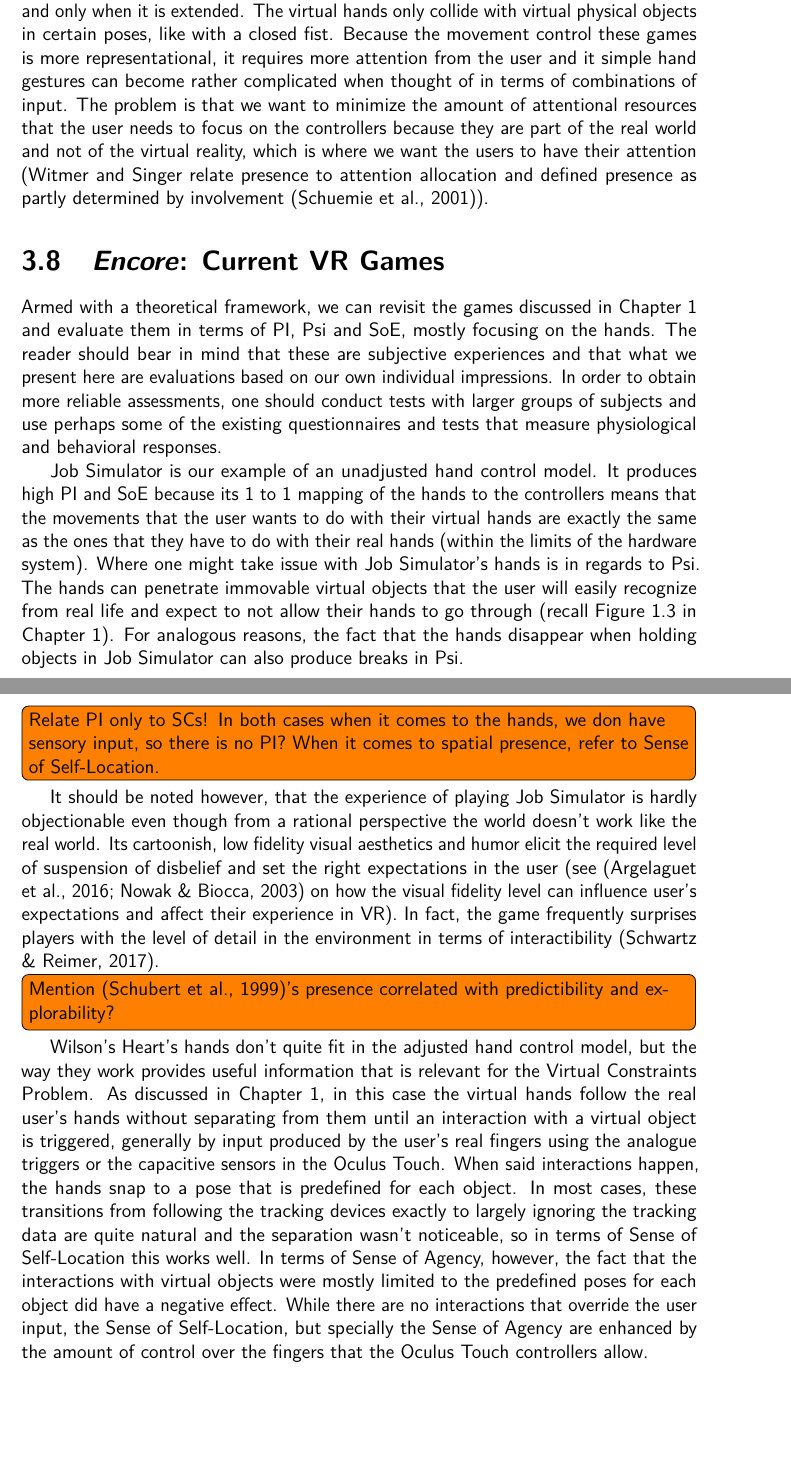
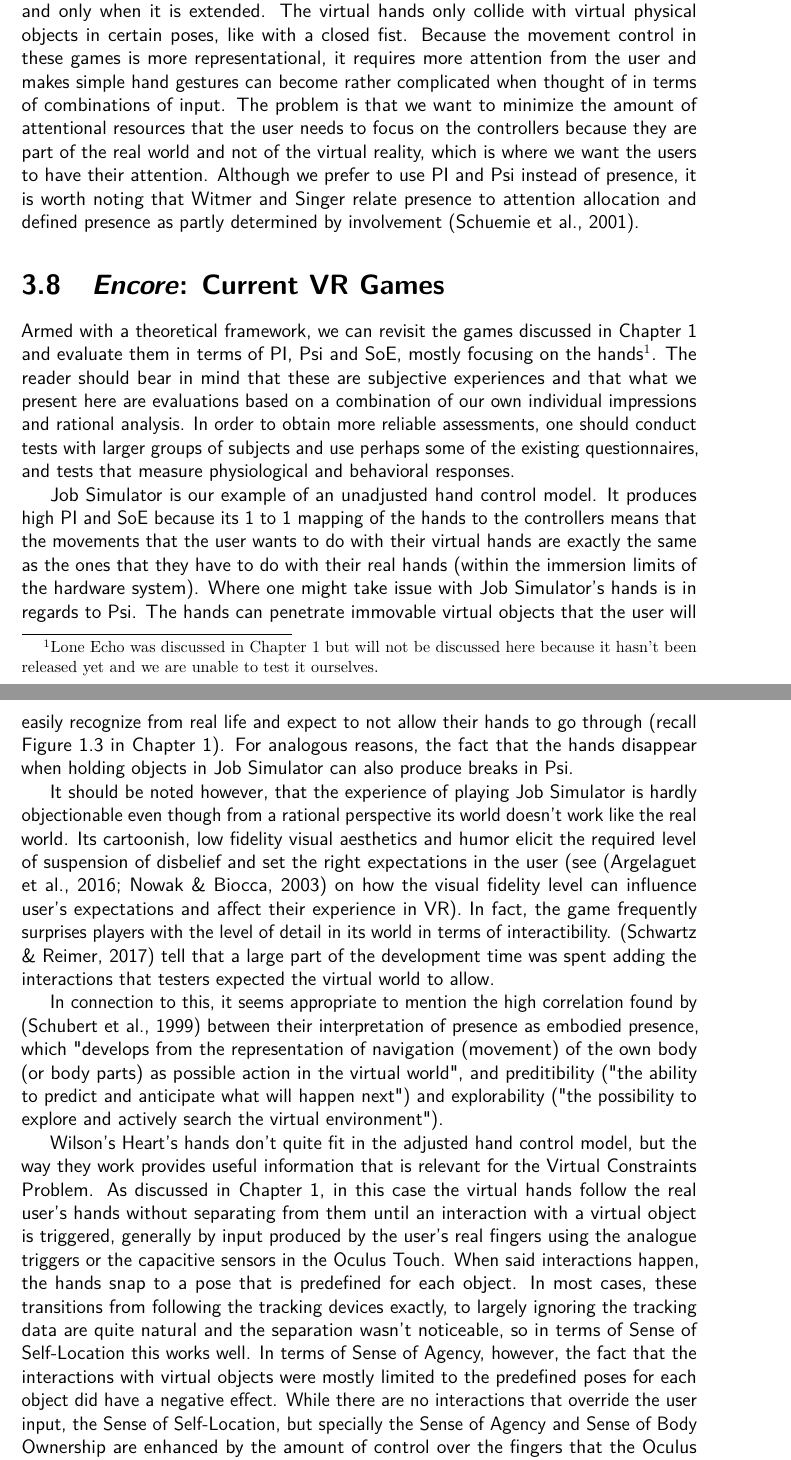
Before and after one commit to phillipphoenix/HandsVRThesis, a LaTeX thesis (preamble.tex, which reads theory.tex): two parts of pages 28 and 29 of 72, joined at a grey line, cut so that both start at the same text, the shorter picture padded with empty space. Compiled offline with pdfLaTeX.

Commit message:
finished theory reviewing.

```diff
--- a/theory.tex
+++ b/theory.tex
@@ -141,22 +141,20 @@ In a broad sense, the tracked controllers that the users hold in their real hand
 
-On the software side, both Facebook Spaces \parencite{facebookSpaces} and Oculus First Contact \parencite{firstContact}, which use and showcase the possibilities of Oculus Touch controllers, use representational movement interaction. Buttons, both when they are diegetic and when they are part of a GUI, can only be pressed with the the index finger, and only when it is extended. The virtual hands only collide with virtual physical objects in certain poses, like with a closed fist. Because the movement control these games is more representational, it requires more attention from the user and it simple hand gestures can become rather complicated when thought of in terms of combinations of input. The problem is that we want to minimize the amount of attentional resources that the user needs to focus on the controllers because they are part of the real world and not of the virtual reality, which is where we want the users to have their attention (Witmer and Singer relate presence to attention allocation and defined presence as partly determined by involvement \parencite{Schuemie2001}).
+On the software side, both Facebook Spaces \parencite{facebookSpaces} and Oculus First Contact \parencite{firstContact}, which use and showcase the possibilities of Oculus Touch controllers, use representational movement interaction. Buttons, both when they are diegetic and when they are part of a GUI, can only be pressed with the index finger, and only when it is extended. The virtual hands only collide with virtual physical objects in certain poses, like with a closed fist. Because the movement control in these games is more representational, it requires more attention from the user and makes simple hand gestures can become rather complicated when thought of in terms of combinations of input. The problem is that we want to minimize the amount of attentional resources that the user needs to focus on the controllers because they are part of the real world and not of the virtual reality, which is where we want the users to have their attention. Although we prefer to use PI and Psi instead of presence, it is worth noting that Witmer and Singer relate presence to attention allocation and defined presence as partly determined by involvement \parencite{Schuemie2001}.
 
 \section{\textit{Encore}: Current VR Games}
 \label{sec:soaRevisited}
 
-Armed with a theoretical framework, we can revisit the games discussed in Chapter \ref{chap:introduction} and evaluate them in terms of PI, Psi and SoE, mostly focusing on the hands. The reader should bear in mind that these are subjective experiences and that what we present here are evaluations based on our own individual impressions. In order to obtain more reliable assessments, one should conduct tests with larger groups of subjects and use perhaps some of the existing questionnaires and tests that measure physiological and behavioral responses.
+Armed with a theoretical framework, we can revisit the games discussed in Chapter \ref{chap:introduction} and evaluate them in terms of PI, Psi and SoE, mostly focusing on the hands\footnote{Lone Echo was discussed in Chapter \ref{chap:introduction} but will not be discussed here because it hasn't been released yet and we are unable to test it ourselves.}. The reader should bear in mind that these are subjective experiences and that what we present here are evaluations based on a combination of our own individual impressions and rational analysis. In order to obtain more reliable assessments, one should conduct tests with larger groups of subjects and use perhaps some of the existing questionnaires, and tests that measure physiological and behavioral responses.
 
-Job Simulator is our example of an unadjusted hand control model. It produces high PI and SoE because its 1 to 1 mapping of the hands to the controllers means that the movements that the user wants to do with their virtual hands are exactly the same as the ones that they have to do with their real hands (within the limits of the hardware system). Where one might take issue with Job Simulator's hands is in regards to Psi. The hands can penetrate immovable virtual objects that the user will easily recognize from real life and expect to not allow their hands to go through (recall Figure \ref{fig:jobSimStaticProblem} in Chapter \ref{chap:introduction}). For analogous reasons, the fact that the hands disappear when holding objects in Job Simulator can also produce breaks in Psi.
+Job Simulator is our example of an unadjusted hand control model. It produces high PI and SoE because its 1 to 1 mapping of the hands to the controllers means that the movements that the user wants to do with their virtual hands are exactly the same as the ones that they have to do with their real hands (within the immersion limits of the hardware system). Where one might take issue with Job Simulator's hands is in regards to Psi. The hands can penetrate immovable virtual objects that the user will easily recognize from real life and expect to not allow their hands to go through (recall Figure \ref{fig:jobSimStaticProblem} in Chapter \ref{chap:introduction}). For analogous reasons, the fact that the hands disappear when holding objects in Job Simulator can also produce breaks in Psi.
 
-\todo[inline]{Relate PI only to SCs! In both cases when it comes to the hands, we don have sensory input, so there is no PI? When it comes to spatial presence, refer to Sense of Self-Location.}
+It should be noted however, that the experience of playing Job Simulator is hardly objectionable even though from a rational perspective its world doesn't work like the real world. Its cartoonish, low fidelity visual aesthetics and humor elicit the required level of suspension of disbelief and set the right expectations in the user (see \parencite{Nowak2003, Argelaguet2016} on how the visual fidelity level can influence user's expectations and affect their experience in VR). In fact, the game frequently surprises players with the level of detail in its world in terms of interactibility. \parencite{Schwartz2017} tell that a large part of the development time was spent adding the interactions that testers expected the virtual world to allow.
 
-It should be noted however, that the experience of playing Job Simulator is hardly objectionable even though from a rational perspective the world doesn't work like the real world. Its cartoonish, low fidelity visual aesthetics and humor elicit the required level of suspension of disbelief and set the right expectations in the user (see \parencite{Nowak2003, Argelaguet2016} on how the visual fidelity level can influence user's expectations and affect their experience in VR). In fact, the game frequently surprises players with the level of detail in the environment in terms of interactibility \parencite{Schwartz2017}.
+In connection to this, it seems appropriate to mention the high correlation found by \parencite{Schubert1999} between their interpretation of presence as embodied presence, which "develops from the representation of navigation (movement) of the own body (or body parts) as possible action in the virtual world", and preditibility ("the ability to predict and anticipate what will happen next") and explorability ("the possibility to explore and actively search the virtual environment").
 
-\todo[inline]{Mention \parencite{Schubert1999}'s presence correlated with predictibility and explorability?}
+Wilson's Heart's hands don't quite fit in the adjusted hand control model, but the way they work provides useful information that is relevant for the Virtual Constraints Problem. As discussed in Chapter \ref{chap:introduction}, in this case the virtual hands follow the real user's hands without separating from them until an interaction with a virtual object is triggered, generally by input produced by the user's real fingers using the analogue triggers or the capacitive sensors in the Oculus Touch. When said interactions happen, the hands snap to a pose that is predefined for each object. In most cases, these transitions from following the tracking devices exactly, to largely ignoring the tracking data are quite natural and the separation wasn't noticeable, so in terms of Sense of Self-Location this works well. In terms of Sense of Agency, however, the fact that the interactions with virtual objects were mostly limited to the predefined poses for each object did have a negative effect. While there are no interactions that override the user input, the Sense of Self-Location, but specially the Sense of Agency and Sense of Body Ownership are enhanced by the amount of control over the fingers that the Oculus Touch controllers allow.
 
-Wilson's Heart's hands don't quite fit in the adjusted hand control model, but the way they work provides useful information that is relevant for the Virtual Constraints Problem. As discussed in Chapter \ref{chap:introduction}, in this case the virtual hands follow the real user's hands without separating from them until an interaction with a virtual object is triggered, generally by input produced by the user's real fingers using the analogue triggers or the capacitive sensors in the Oculus Touch. When said interactions happen, the hands snap to a pose that is predefined for each object. In most cases, these transitions from following the tracking devices exactly to largely ignoring the tracking data are quite natural and the separation wasn't noticeable, so in terms of Sense of Self-Location this works well. In terms of Sense of Agency, however, the fact that the interactions with virtual objects were mostly limited to the predefined poses for each object did have a negative effect. While there are no interactions that override the user input, the Sense of Self-Location, but specially the Sense of Agency are enhanced by the amount of control over the fingers that the Oculus Touch controllers allow.
-
-The physical interaction between the virtual hands and the environment is - aside from the predefined interactions - far more limited than in Job Simulator: the hands go through many objects or have to be in specific finger poses to be able to physically impact the objects, which works against producing Psi because the user is constantly reminded these differences with the real world. This is aggravated by the fact that Wilson's Heart, although restricted in colors to greyscale, has a much more realistic aesthetic. In the same way that having a low fidelity style worked in favor of Job Simulator, this can work against Wilson's Heart.
+The physical interaction between the virtual hands and the environment is - aside from the predefined interactions - far more limited than in Job Simulator: the hands go through many objects or have to be in specific finger poses to be able to physically impact the objects (similarly to what was described in \ref{sec:critiquesMovementInteraction}), which works against producing Psi because the user is constantly reminded these differences with the real world. This is aggravated by the fact that Wilson's Heart, although restricted in colors to greyscale, has a much more realistic aesthetic. In the same way that having a low fidelity style worked in favor of Job Simulator, this could be working against Wilson's Heart.
 
 \begin{figure}[h]
 \centering
```
Also changed, not shown: theory.tex (7 more changed lines).
